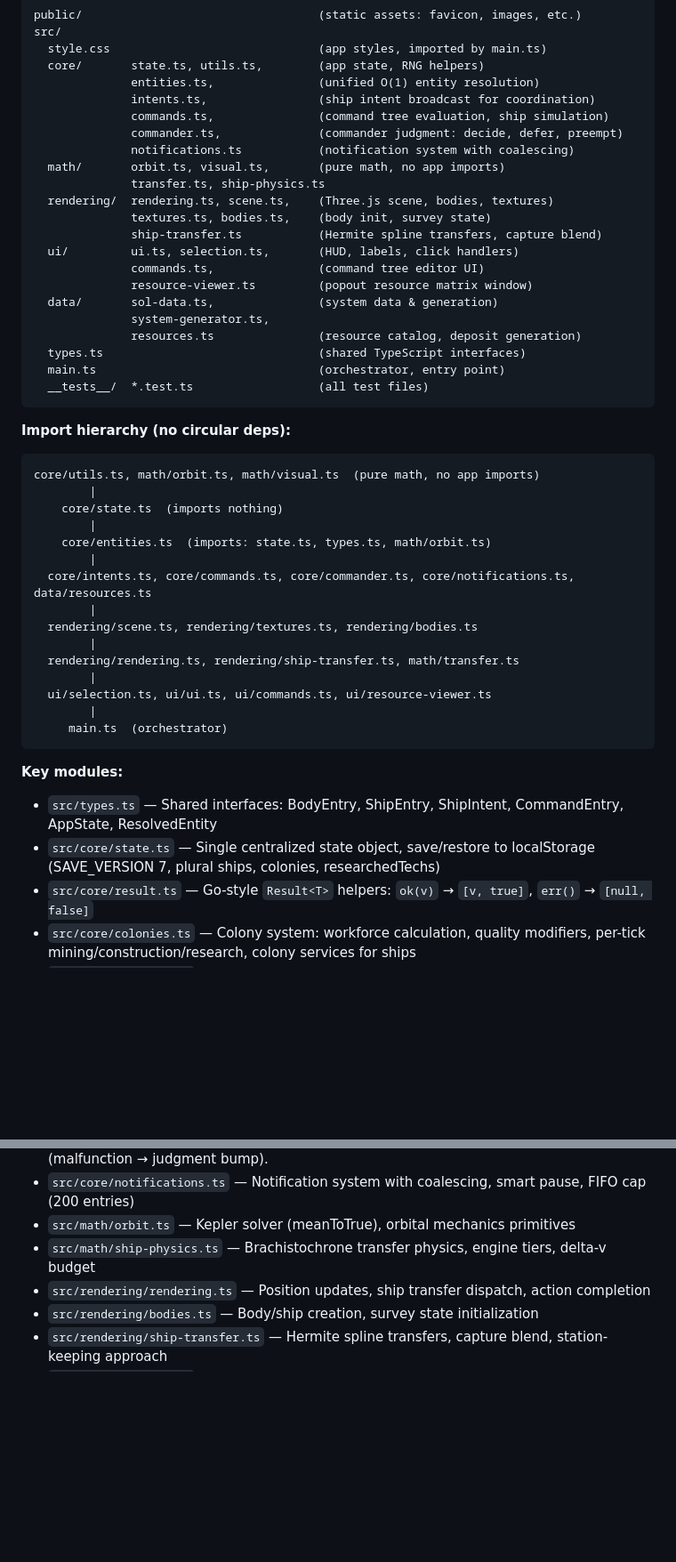
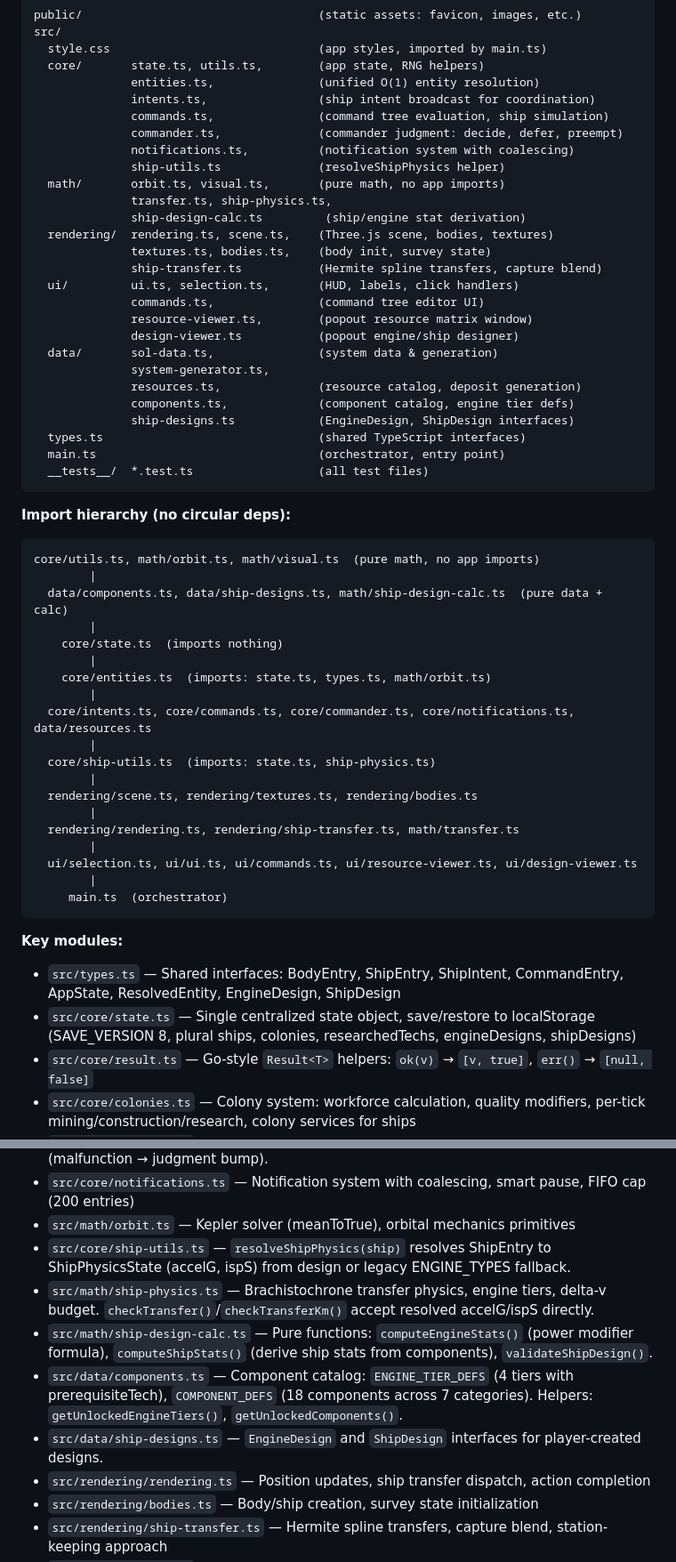
Before and after one commit to ilude/drift, a Markdown page: .claude/CLAUDE.md, 2 parts joined by grey strips. Shown at 89% size. GitHub-like rendering; blank space fills up the shorter version.

````diff
--- a/.claude/CLAUDE.md
+++ b/.claude/CLAUDE.md
@@ -26,18 +26,23 @@ src/
               intents.ts,                (ship intent broadcast for coordination)
               commands.ts,               (command tree evaluation, ship simulation)
               commander.ts,              (commander judgment: decide, defer, preempt)
-              notifications.ts           (notification system with coalescing)
+              notifications.ts,          (notification system with coalescing)
+              ship-utils.ts              (resolveShipPhysics helper)
   math/       orbit.ts, visual.ts,       (pure math, no app imports)
-              transfer.ts, ship-physics.ts
+              transfer.ts, ship-physics.ts,
+              ship-design-calc.ts         (ship/engine stat derivation)
   rendering/  rendering.ts, scene.ts,    (Three.js scene, bodies, textures)
               textures.ts, bodies.ts,    (body init, survey state)
               ship-transfer.ts           (Hermite spline transfers, capture blend)
   ui/         ui.ts, selection.ts,       (HUD, labels, click handlers)
               commands.ts,               (command tree editor UI)
-              resource-viewer.ts         (popout resource matrix window)
+              resource-viewer.ts,        (popout resource matrix window)
+              design-viewer.ts           (popout engine/ship designer)
   data/       sol-data.ts,               (system data & generation)
               system-generator.ts,
-              resources.ts               (resource catalog, deposit generation)
+              resources.ts,              (resource catalog, deposit generation)
+              components.ts,             (component catalog, engine tier defs)
+              ship-designs.ts            (EngineDesign, ShipDesign interfaces)
   types.ts                               (shared TypeScript interfaces)
   main.ts                                (orchestrator, entry point)
   __tests__/  *.test.ts                  (all test files)
@@ -47,24 +52,28 @@ src/
 ```
 core/utils.ts, math/orbit.ts, math/visual.ts  (pure math, no app imports)
         |
+  data/components.ts, data/ship-designs.ts, math/ship-design-calc.ts  (pure data + calc)
+        |
     core/state.ts  (imports nothing)
         |
     core/entities.ts  (imports: state.ts, types.ts, math/orbit.ts)
         |
   core/intents.ts, core/commands.ts, core/commander.ts, core/notifications.ts, data/resources.ts
         |
+  core/ship-utils.ts  (imports: state.ts, ship-physics.ts)
+        |
   rendering/scene.ts, rendering/textures.ts, rendering/bodies.ts
         |
   rendering/rendering.ts, rendering/ship-transfer.ts, math/transfer.ts
         |
-  ui/selection.ts, ui/ui.ts, ui/commands.ts, ui/resource-viewer.ts
+  ui/selection.ts, ui/ui.ts, ui/commands.ts, ui/resource-viewer.ts, ui/design-viewer.ts
         |
      main.ts  (orchestrator)
 ```
 
 **Key modules:**
-- `src/types.ts` — Shared interfaces: BodyEntry, ShipEntry, ShipIntent, CommandEntry, AppState, ResolvedEntity
-- `src/core/state.ts` — Single centralized state object, save/restore to localStorage (SAVE_VERSION 7, plural ships, colonies, researchedTechs)
+- `src/types.ts` — Shared interfaces: BodyEntry, ShipEntry, ShipIntent, CommandEntry, AppState, ResolvedEntity, EngineDesign, ShipDesign
+- `src/core/state.ts` — Single centralized state object, save/restore to localStorage (SAVE_VERSION 8, plural ships, colonies, researchedTechs, engineDesigns, shipDesigns)
 - `src/core/result.ts` — Go-style `Result<T>` helpers: `ok(v)` → `[v, true]`, `err()` → `[null, false]`
 - `src/core/colonies.ts` — Colony system: workforce calculation, quality modifiers, per-tick mining/construction/research, colony services for ships
 - `src/core/entities.ts` — Unified O(1) entity resolution: resolveEntity, findBody, findPlanet, findShip, findStar, findAsteroidEntity. Backed by Maps rebuilt via rebuildEntityMaps(). Lives in core/ so commands.ts can import it.
@@ -73,7 +82,11 @@ core/utils.ts, math/orbit.ts, math/visual.ts  (pure math, no app imports)
 - `src/core/commander.ts` — Commander judgment layer: `commanderDecide()` entry point. Three overrides applied in order: (1) preemptive servicing at colonies, (2) hold for inbound tanker (`checkHoldForTanker` — ship idles when a `tanking` intent targets it, preventing the tanker chase-and-miss pattern), (3) defer maintenance in the field. Learning from failures (malfunction → judgment bump).
 - `src/core/notifications.ts` — Notification system with coalescing, smart pause, FIFO cap (200 entries)
 - `src/math/orbit.ts` — Kepler solver (meanToTrue), orbital mechanics primitives
-- `src/math/ship-physics.ts` — Brachistochrone transfer physics, engine tiers, delta-v budget
+- `src/core/ship-utils.ts` — `resolveShipPhysics(ship)` resolves ShipEntry to ShipPhysicsState (accelG, ispS) from design or legacy ENGINE_TYPES fallback.
+- `src/math/ship-physics.ts` — Brachistochrone transfer physics, engine tiers, delta-v budget. `checkTransfer()`/`checkTransferKm()` accept resolved accelG/ispS directly.
+- `src/math/ship-design-calc.ts` — Pure functions: `computeEngineStats()` (power modifier formula), `computeShipStats()` (derive ship stats from components), `validateShipDesign()`.
+- `src/data/components.ts` — Component catalog: `ENGINE_TIER_DEFS` (4 tiers with prerequisiteTech), `COMPONENT_DEFS` (18 components across 7 categories). Helpers: `getUnlockedEngineTiers()`, `getUnlockedComponents()`.
+- `src/data/ship-designs.ts` — `EngineDesign` and `ShipDesign` interfaces for player-created designs.
 - `src/rendering/rendering.ts` — Position updates, ship transfer dispatch, action completion
 - `src/rendering/bodies.ts` — Body/ship creation, survey state initialization
 - `src/rendering/ship-transfer.ts` — Hermite spline transfers, capture blend, station-keeping approach
````
Also changed, not shown: other parts of .claude/CLAUDE.md (+6 -2 lines), tasks/decisions.md (+16 -0 lines).
